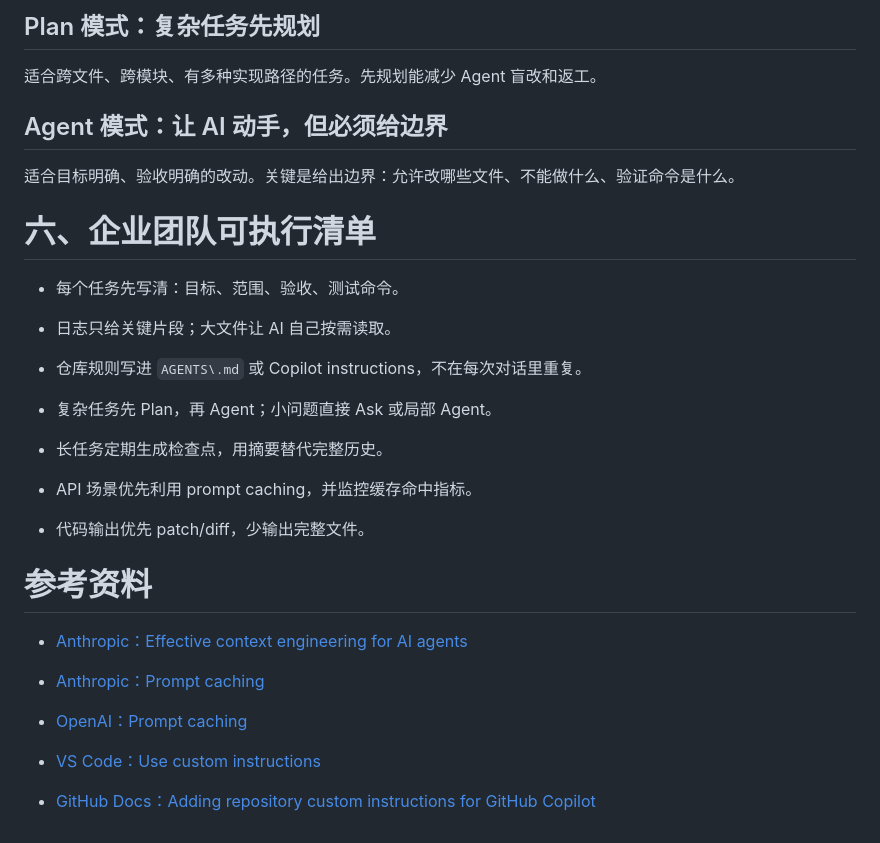
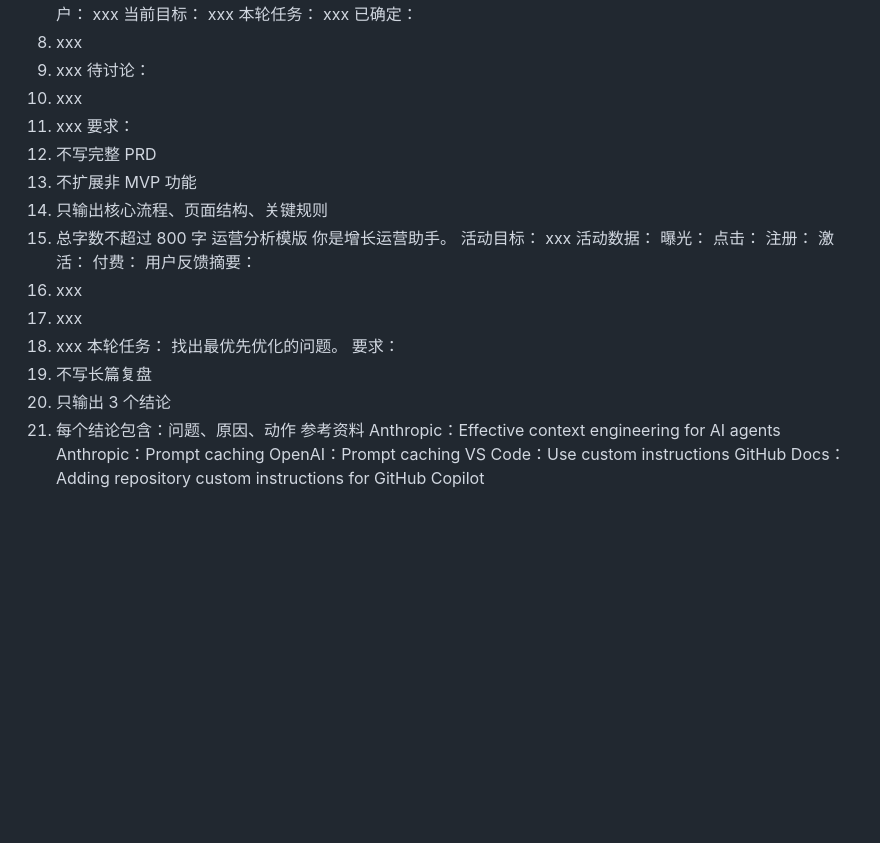
Before and after one commit to Florevia/knowledge, a Markdown page: docs/AI coding中token的高效且节省技巧.md, the part around one of its changes. GitHub-like rendering; blank space fills up the shorter version.

```diff
--- a/docs/AI coding中token的高效且节省技巧.md
+++ b/docs/AI coding中token的高效且节省技巧.md
@@ -253,35 +202,40 @@ OpenAI 文档说明，prompt caching 依赖相同的 prompt 前缀；静态内
-## Plan 模式：复杂任务先规划
-
-适合跨文件、跨模块、有多种实现路径的任务。先规划能减少 Agent 盲改和返工。
-
-## Agent 模式：让 AI 动手，但必须给边界
-
-适合目标明确、验收明确的改动。关键是给出边界：允许改哪些文件、不能做什么、验证命令是什么。
-
-# 六、企业团队可执行清单
-
-- 每个任务先写清：目标、范围、验收、测试命令。
-
-- 日志只给关键片段；大文件让 AI 自己按需读取。
-
-- 仓库规则写进 `AGENTS\.md` 或 Copilot instructions，不在每次对话里重复。
-
-- 复杂任务先 Plan，再 Agent；小问题直接 Ask 或局部 Agent。
-
-- 长任务定期生成检查点，用摘要替代完整历史。
-
-- API 场景优先利用 prompt caching，并监控缓存命中指标。
-
-- 代码输出优先 patch/diff，少输出完整文件。
-
-# 参考资料
-
-- [Anthropic：Effective context engineering for AI agents](https://www.anthropic.com/engineering/effective-context-engineering-for-ai-agents)
-
-- [Anthropic：Prompt caching](https://platform.claude.com/docs/en/build-with-claude/prompt-caching)
-
-- [OpenAI：Prompt caching](https://developers.openai.com/api/docs/guides/prompt-caching)
-
-- [VS Code：Use custom instructions](https://code.visualstudio.com/docs/copilot/customization/custom-instructions)
-
-- [GitHub Docs：Adding repository custom instructions for GitHub Copilot](https://docs.github.com/en/copilot/how-tos/copilot-on-github/customize-copilot/add-custom-instructions/add-repository-instructions)
+xxx
+本轮任务：
+xxx
+已确定：
+1. xxx
+2. xxx
+待讨论：
+1. xxx
+2. xxx
+要求：
+1. 不写完整 PRD
+2. 不扩展非 MVP 功能
+3. 只输出核心流程、页面结构、关键规则
+4. 总字数不超过 800 字
+运营分析模版
+你是增长运营助手。
+活动目标：
+xxx
+活动数据：
+曝光：
+点击：
+注册：
+激活：
+付费：
+用户反馈摘要：
+1. xxx
+2. xxx
+3. xxx
+本轮任务：
+找出最优先优化的问题。
+要求：
+1. 不写长篇复盘
+2. 只输出 3 个结论
+3. 每个结论包含：问题、原因、动作
+参考资料
+Anthropic：Effective context engineering for AI agents
+Anthropic：Prompt caching
+OpenAI：Prompt caching
+VS Code：Use custom instructions
+GitHub Docs：Adding repository custom instructions for GitHub Copilot
```
Also changed, not shown: other parts of docs/AI coding中token的高效且节省技巧.md (+189 -240 lines).
